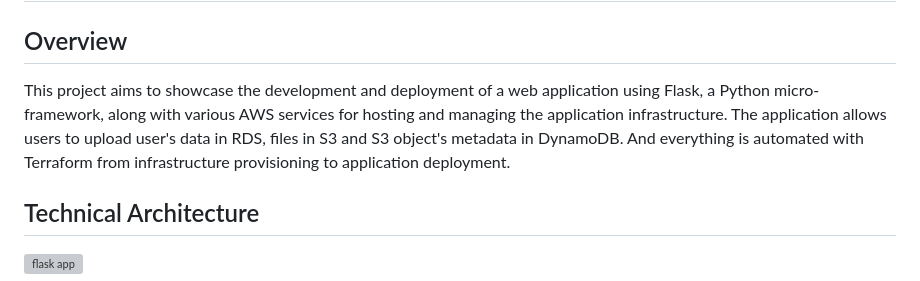
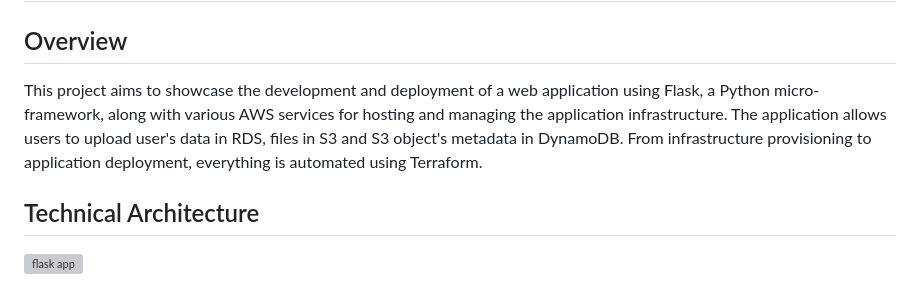
Before and after one commit to SambhuBiswakarma00/flask-app, a Markdown page: README.md, the part around the change. Drawn GitHub-style; grey boxes are pictures that could not be loaded.

```diff
--- a/README.md
+++ b/README.md
@@ -1,7 +1,7 @@
 # 3-Tier Flask Application with AWS
 
 ## Overview
-This project aims to showcase the development and deployment of a web application using Flask, a Python micro-framework, along with various AWS services for hosting and managing the application infrastructure. The application allows users to upload user's data in RDS, files in S3 and S3 object's metadata in DynamoDB. And everything is automated with Terraform from infrastructure provisioning to application deployment.
+This project aims to showcase the development and deployment of a web application using Flask, a Python micro-framework, along with various AWS services for hosting and managing the application infrastructure. The application allows users to upload user's data in RDS, files in S3 and S3 object's metadata in DynamoDB. From infrastructure provisioning to application deployment, everything is automated using Terraform.
 
 ## Technical Architecture
 ![flask app](https://github.com/SambhuBiswakarma00/flask-app-aws/assets/142966523/6248627b-9d93-4a52-8419-fc61823dffa4)
```
